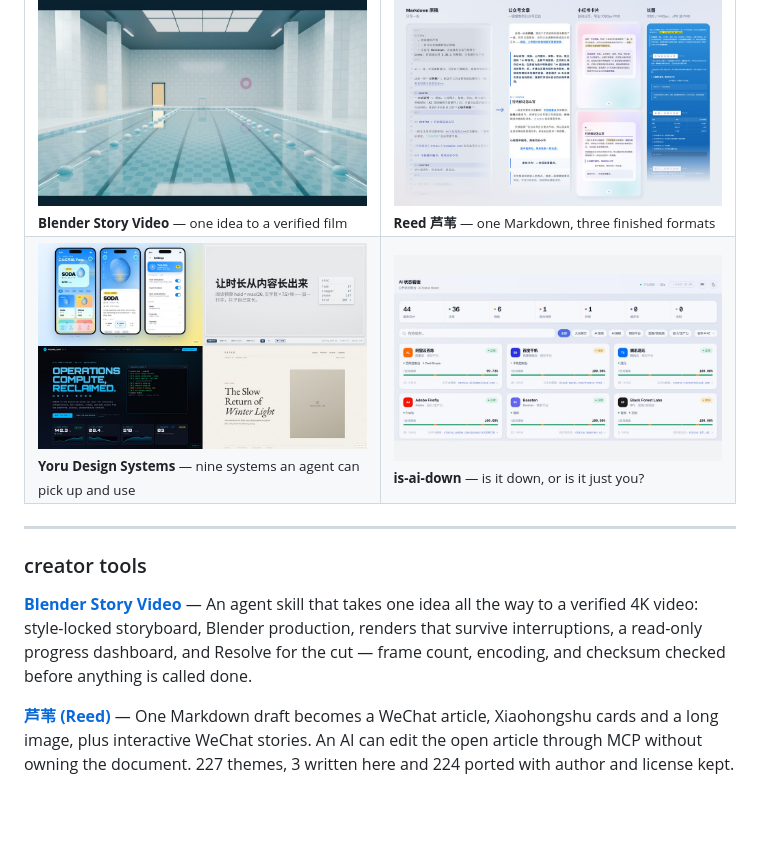
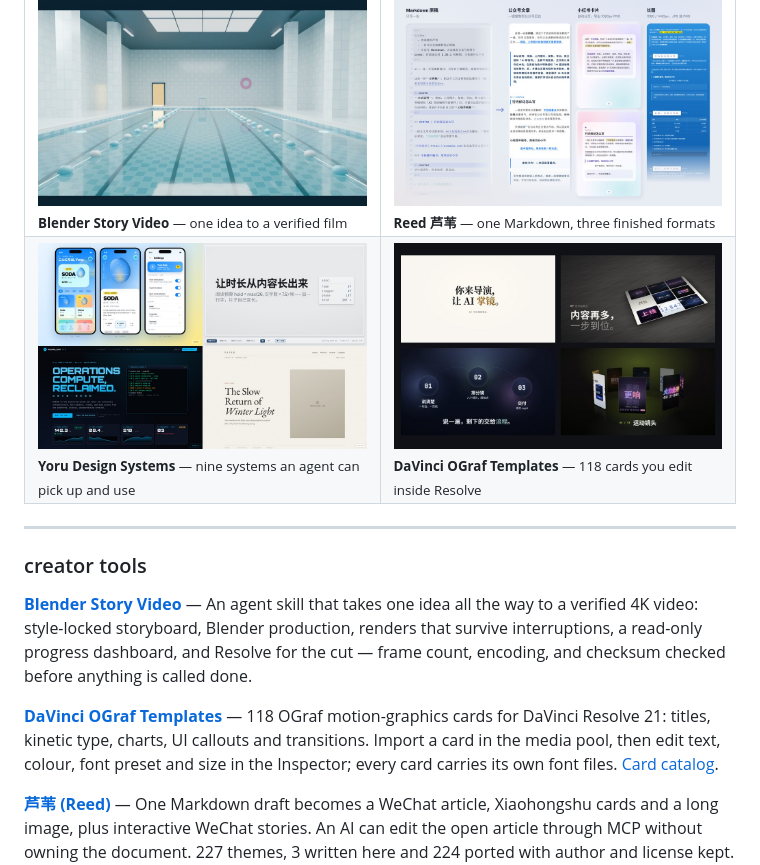
Before and after one commit to yoruuuchan/yoruuuchan, a Markdown page: README.md, the part around the change. GitHub-like rendering; pictures changed too: assets/readme/davinci-ograf.jpg (added); blank space fills up the shorter version.

Commit message:
Feature the DaVinci OGraf template library in selected work
Swap the fourth selected-work card for the new template library and add
it to creator tools in both the English and Chinese READMEs.

```diff
--- a/README.md
+++ b/README.md
@@ -13,7 +13,7 @@ I make content, and I build the AI tools I make it with. Started with cameras, d
 </tr>
 <tr>
 <td width="50%"><a href="https://github.com/yoruuuchan/yoru-design-systems"><img src="assets/readme/design-systems.jpg" width="400" alt="Four of the nine design systems: Aozora, KIHON, KUNLUN and PAPER"></a><br><sub><b>Yoru Design Systems</b> — nine systems an agent can pick up and use</sub></td>
-<td width="50%"><a href="https://github.com/yoruuuchan/is-ai-down"><img src="assets/readme/is-ai-down.jpg" width="400" alt="The is-ai-down status board"></a><br><sub><b>is-ai-down</b> — is it down, or is it just you?</sub></td>
+<td width="50%"><a href="https://github.com/yoruuuchan/davinci-ograf-templates"><img src="assets/readme/davinci-ograf.jpg" width="400" alt="Four OGraf cards from the library: a paper title card, cards dealt onto a table, a neon step sequence and a 3D card carousel"></a><br><sub><b>DaVinci OGraf Templates</b> — 118 cards you edit inside Resolve</sub></td>
 </tr>
 </table>
 
@@ -22,6 +22,8 @@ I make content, and I build the AI tools I make it with. Started with cameras, d
 ### creator tools
 
 **[Blender Story Video](https://github.com/yoruuuchan/create-blender-story-video)** — An agent skill that takes one idea all the way to a verified 4K video: style-locked storyboard, Blender production, renders that survive interruptions, a read-only progress dashboard, and Resolve for the cut — frame count, encoding, and checksum checked before anything is called done.
+
+**[DaVinci OGraf Templates](https://github.com/yoruuuchan/davinci-ograf-templates)** — 118 OGraf motion-graphics cards for DaVinci Resolve 21: titles, kinetic type, charts, UI callouts and transitions. Import a card in the media pool, then edit text, colour, font preset and size in the Inspector; every card carries its own font files. [Card catalog](https://github.com/yoruuuchan/davinci-ograf-templates/blob/main/CATALOG.md).
 
 **[芦苇 (Reed)](https://github.com/yoruuuchan/wechat-md-studio)** — One Markdown draft becomes a WeChat article, Xiaohongshu cards and a long image, plus interactive WeChat stories. An AI can edit the open article through MCP without owning the document. 227 themes, 3 written here and 224 ported with author and license kept. [Live](https://wechat.yoru-and-akari.dev).
 
```
Also changed, not shown: README.zh-CN.md (+3 -1 lines).
